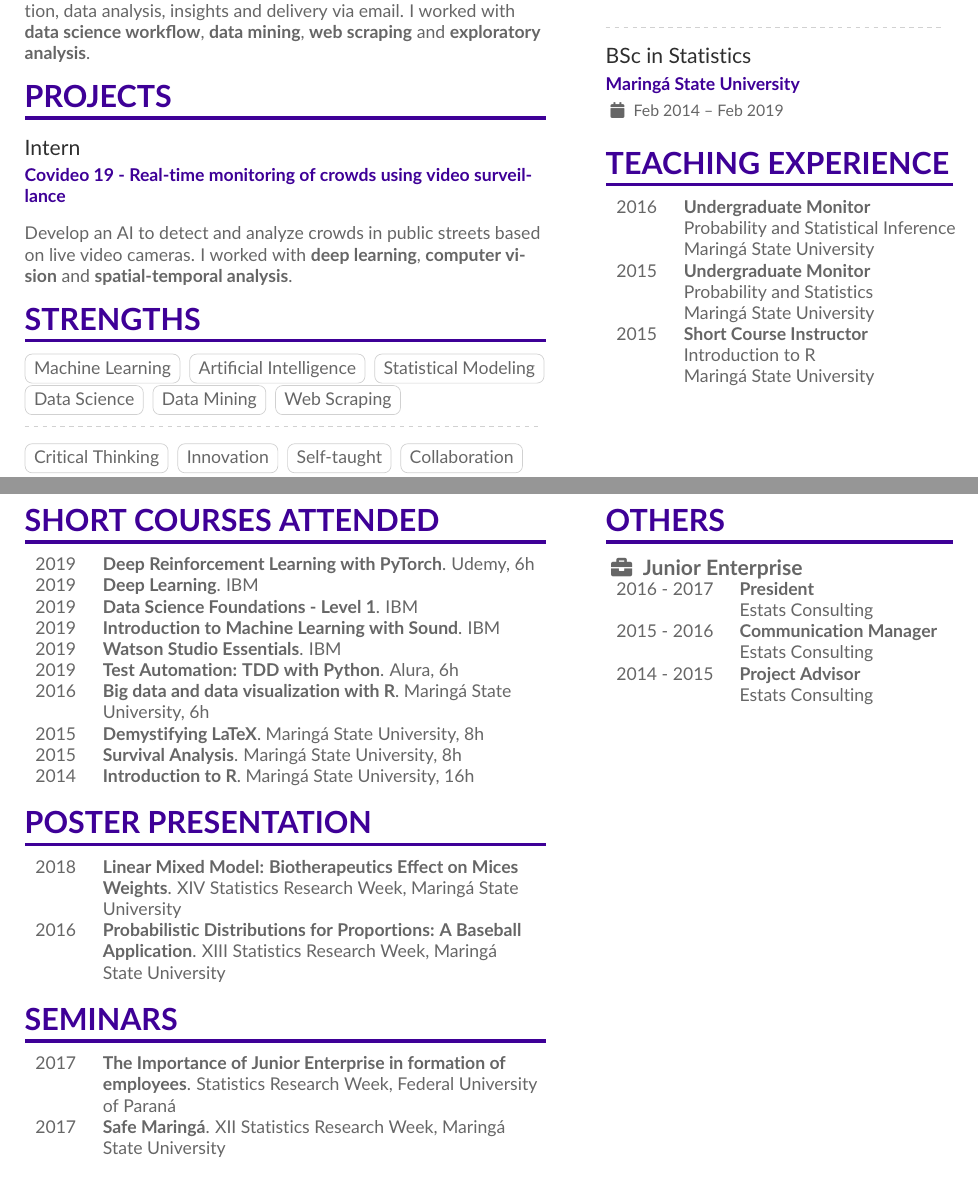
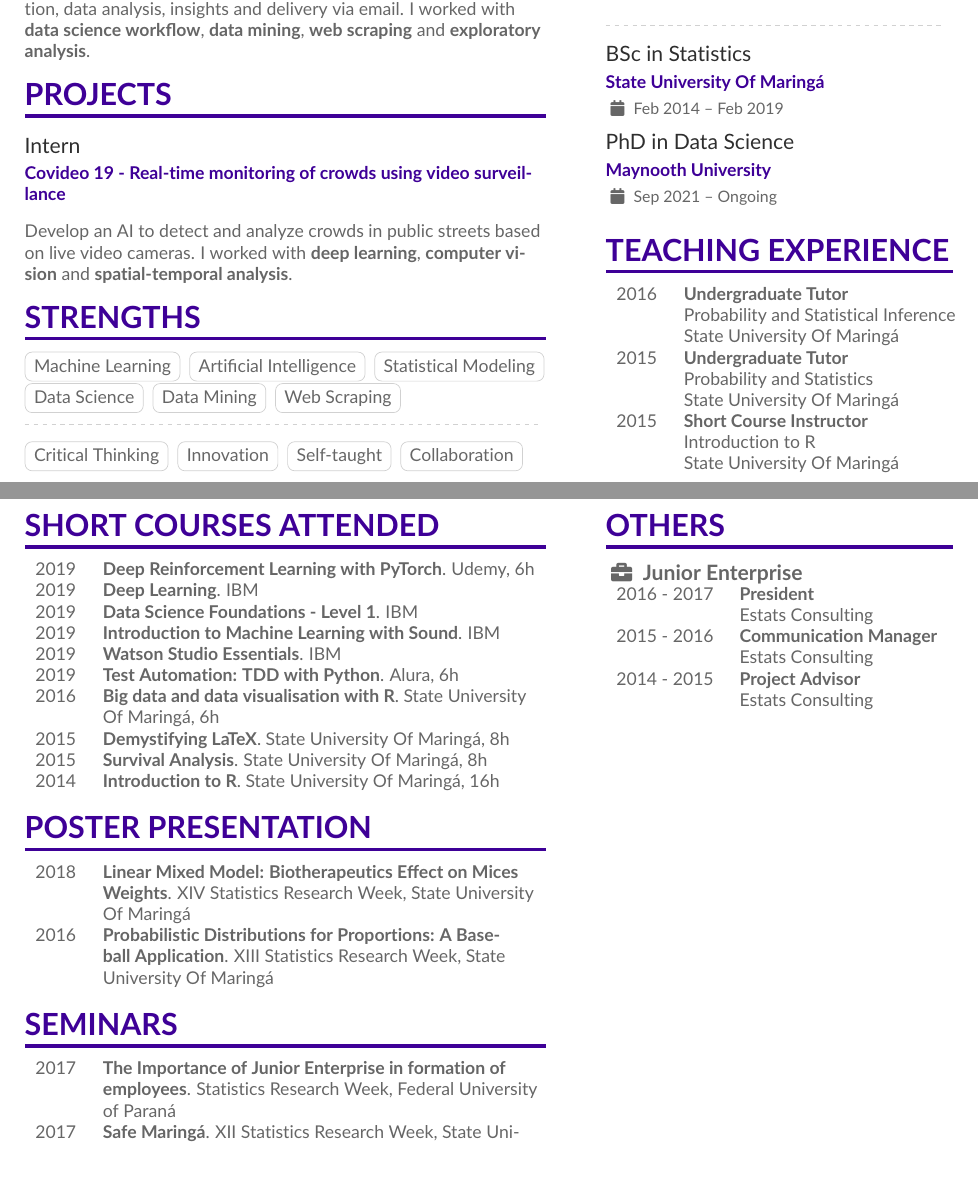
Before and after one commit to nagahamaVH/my-cv, a LaTeX CV (Victor Hugo Nagahama.tex): two parts of pages 1 and 2 of 2, joined at a grey line, cut so that both start at the same text. Compiled offline with pdfLaTeX.

Commit message:
phd add, minor corrections

```diff
--- a/Victor Hugo Nagahama.tex
+++ b/Victor Hugo Nagahama.tex
@@ -69,7 +69,7 @@
 \renewcommand{\ratingmarker}{\faCircle}
 
 %% sample.bib contains your publications
-\addbibresource{sample.bib}
+% \addbibresource{sample.bib}
 
 \begin{document}
 \name{Victor Hugo Nagahama}
@@ -162,24 +162,24 @@ Develop an AI to detect and analyze crowds in public streets based on live video
 	2019 & \textbf{Introduction to Machine Learning with Sound}. IBM \\
 	2019 & \textbf{Watson Studio Essentials}. IBM \\
 	2019 & \textbf{Test Automation: TDD with Python}. Alura, 6h \\
-	2016 & \textbf{Big data and data visualization with R}. Maringá State University, 6h \\
-	2015 & \textbf{Demystifying LaTeX}. Maringá State University, 8h \\
-	2015 & \textbf{Survival Analysis}. Maringá State University, 8h \\
-	2014 & \textbf{Introduction to R}. Maringá State University, 16h
+	2016 & \textbf{Big data and data visualisation with R}. State University Of Maringá, 6h \\
+	2015 & \textbf{Demystifying LaTeX}. State University Of Maringá, 8h \\
+	2015 & \textbf{Survival Analysis}. State University Of Maringá, 8h \\
+	2014 & \textbf{Introduction to R}. State University Of Maringá, 16h
 \end{tabular}
 
 \cvsection{Poster Presentation}
 
 \begin{tabular}{{p{0.05\textwidth}p{0.47\textwidth}}}
-	2018 & \textbf{Linear Mixed Model: Biotherapeutics Effect on Mices Weights}. XIV Statistics Research Week, Maringá State University \\
-	2016 & \textbf{Probabilistic Distributions for Proportions: A Baseball Application}. XIII Statistics Research Week, Maringá State University
+	2018 & \textbf{Linear Mixed Model: Biotherapeutics Effect on Mices Weights}. XIV Statistics Research Week, State University Of Maringá \\
+	2016 & \textbf{Probabilistic Distributions for Proportions: A Baseball Application}. XIII Statistics Research Week, State University Of Maringá
 \end{tabular}
 
 \cvsection{Seminars}
 
 \begin{tabular}{{p{0.05\textwidth}p{0.47\textwidth}}}
 	2017 & \textbf{The Importance of Junior Enterprise in formation of employees}. Statistics Research Week, Federal University of Paraná \\
-	2017 & \textbf{Safe Maringá}. XII Statistics Research Week, Maringá State University
+	2017 & \textbf{Safe Maringá}. XII Statistics Research Week, State University Of Maringá
 \end{tabular}
 
 \cvsection{Research Projects}
```
Also changed, not shown: Victor Hugo Nagahama.pdf, Victor Hugo Nagahama.tex (17 more changed lines).
